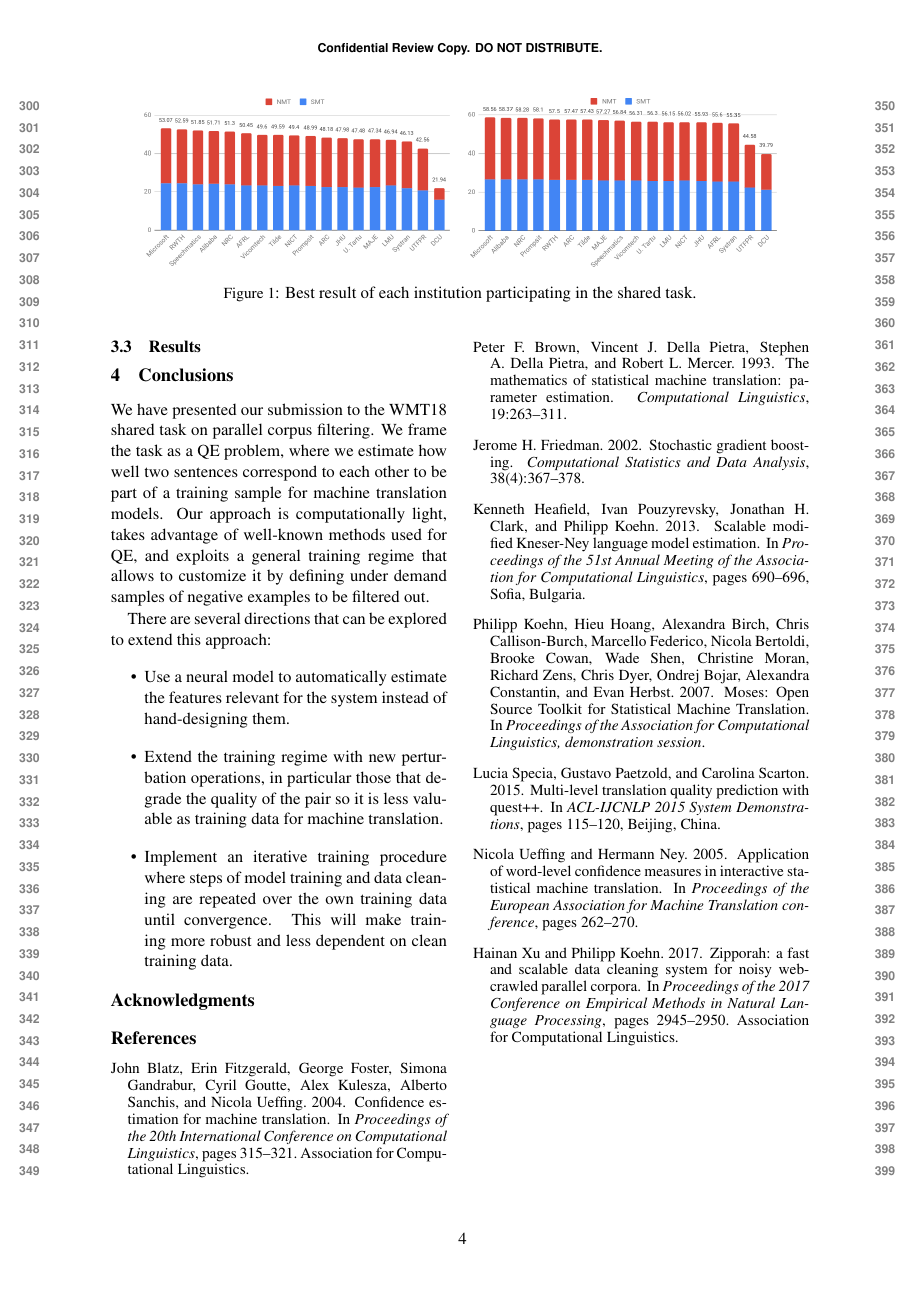
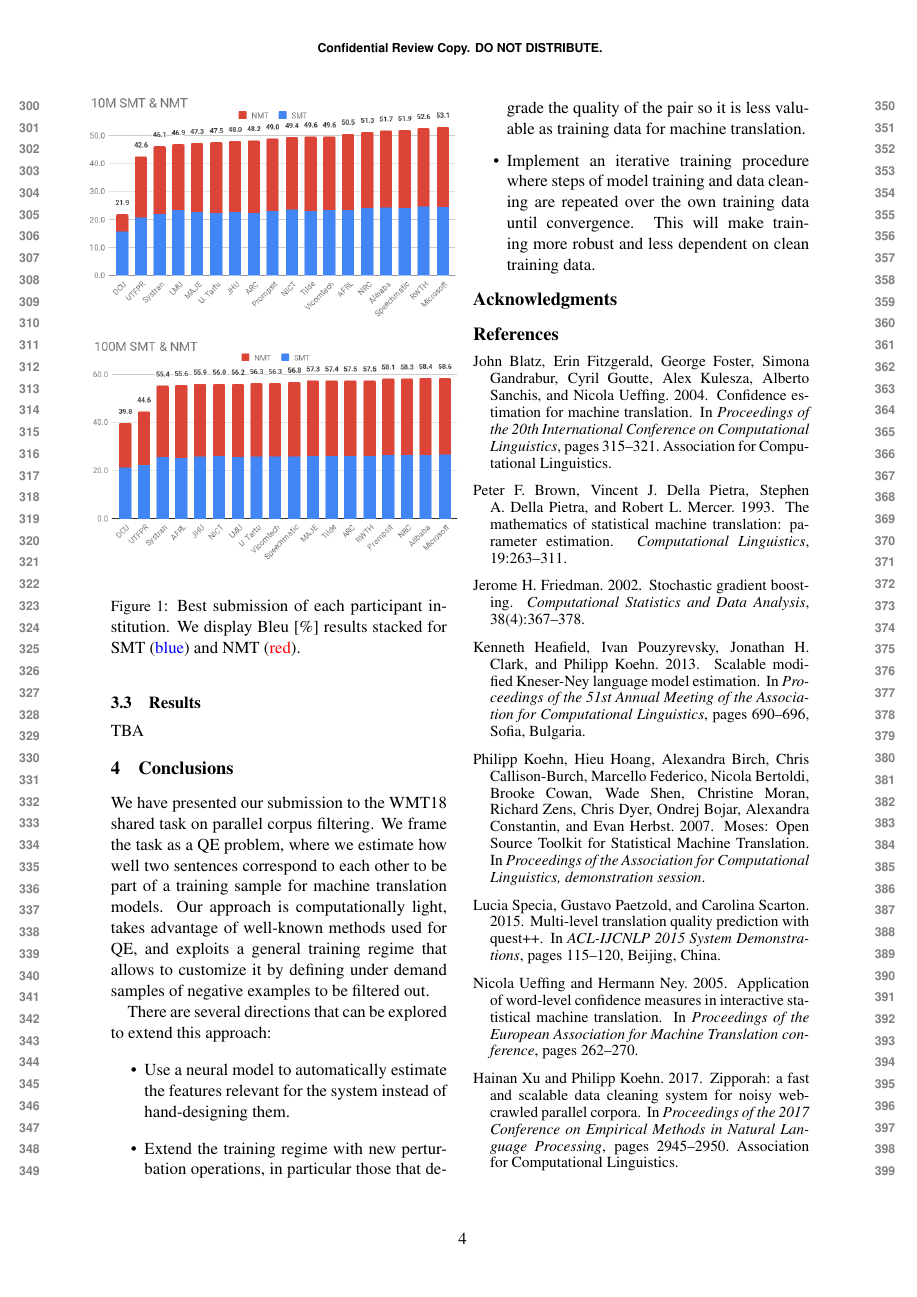
Before and after one commit to jesus-g-rubio/wm18_corpus_clean_paper, a LaTeX paper (main.tex, which reads results.tex): page 4 of 4. Compiled offline with pdfLaTeX.

Commit message:
added result plots

```diff
--- a/results.tex
+++ b/results.tex
@@ -15,17 +15,22 @@ We trained the classifier using again the News Commentary parallel corpus. We ge
 We perform some initial experiments using the Common Crawl corpus, under the rationale that it would be closer to the domain of the noisy data belonging to the Paracrawl corpus. However, Common Crawl data has quite a large number of misaligned sentences. This will result in positive data points that in reality were negative which will hinder the learning process of the classifier. We tried an iterative cleaning process so that we were not so reliant in clean, perfectly align data. However, we had to stop exploring this direction due to time constraints.
 
 
-\begin{figure*}
+\begin{figure}[ht]
   \centering
-  \begin{subfigure}[b]{0.45\textwidth}
-    \includegraphics[width=\textwidth]{images/10M_crop.png}
+  \begin{subfigure}[b]{\columnwidth}
+    \hspace*{-1.5em}
+    \includegraphics[width=1.1\textwidth]{images/10M_crop.png}
+    \label{fig:10M}
   \end{subfigure}
   ~
-  \begin{subfigure}[b]{0.45\textwidth}
-    \includegraphics[width=\textwidth]{images/100M_crop.png}
+  \begin{subfigure}[b]{\columnwidth}
+    \hspace*{-1.5em}
+    \includegraphics[width=1.1\textwidth]{images/100M_crop.png}
+    \label{fig:100M}
   \end{subfigure}
-  \caption{Best result of each institution participating in the shared task.}
+  \caption{Best submission of each participant institution. We display Bleu [\%] results stacked for SMT (\textcolor{blue}{blue}) and NMT (\textcolor{red}{red}).}
   \label{fig:results}
-\end{figure*}
+\end{figure}
 
 \subsection{Results}
+TBA
```
Also changed, not shown: images/100M.png, images/100M_crop.png, images/10M.png, images/10M_crop.png.
